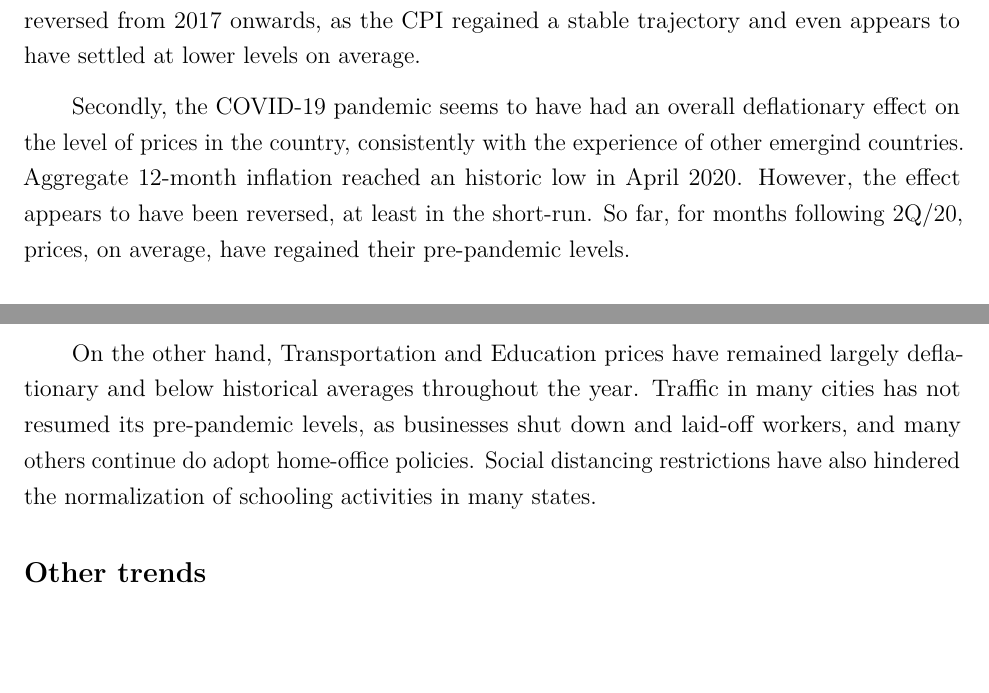
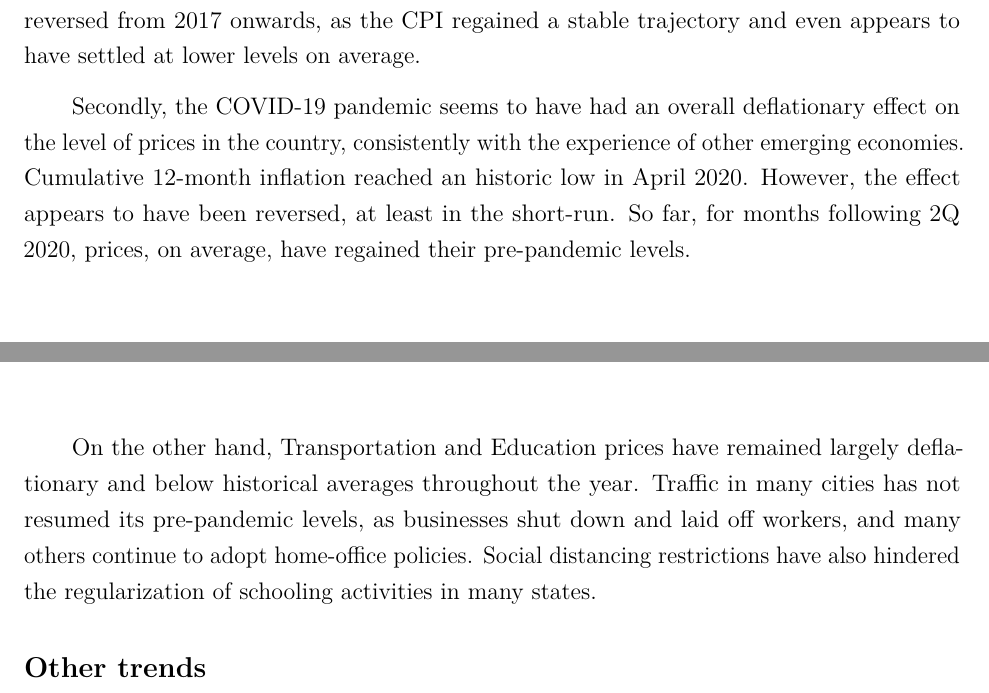
Before and after one commit to avilarenatac/inflation, an R Markdown document (output/report.Rmd): two parts of pages 1 and 2 of 3, joined at a grey line, cut so that both start at the same text, the shorter picture padded with empty space. Rendered offline with R 4.5, knitr and Pandoc, then LaTeX, with nearby package versions; some code elsewhere in the file could not run offline.

Commit message:
Fixed report format and minor typos

````diff
--- a/output/report.Rmd
+++ b/output/report.Rmd
@@ -45,7 +45,7 @@ plot_agg("last_12", start_date = "2010-01-01")
 
 The last graph provides some interesting insights. Firstly, inflation levels soared up in 2015-2016, closing 2015 with an aggregate above 10%. This surge can be traced back to a national economic crisis and decreased credibility in the Central Bank. The process was later reversed from 2017 onwards, as the CPI regained a stable trajectory and even appears to have settled at lower levels on average.
 
-Secondly, the COVID-19 pandemic seems to have had an overall deflationary effect on the level of prices in the country, consistently with the experience of other emergind countries. Aggregate 12-month inflation reached an historic low in April 2020. However, the effect appears to have been reversed, at least in the short-run. So far, for months following 2Q/20, prices, on average, have regained their pre-pandemic levels.
+Secondly, the COVID-19 pandemic seems to have had an overall deflationary effect on the level of prices in the country, consistently with the experience of other emerging economies. Cumulative 12-month inflation reached an historic low in April 2020. However, the effect appears to have been reversed, at least in the short-run. So far, for months following 2Q 2020, prices, on average, have regained their pre-pandemic levels.
 
 \vspace{1cm}
 ```{r echo = FALSE, warning = FALSE, fig.width = 7, fig.height = 4}
@@ -82,4 +83,3 @@ plot_group("5")
 plot_group("8")
 ```
 
-On the other hand, Transportation and Education prices have remained largely deflationary and below historical averages throughout the year. Traffic in many cities has not resumed its pre-pandemic levels, as businesses shut down and laid-off workers, and many others continue do adopt home-office policies. Social distancing restrictions have also hindered the normalization of schooling activities in many states.
@@ -86,2 +87,3 @@ On the other hand, Transportation and Education prices have remained largely def
+On the other hand, Transportation and Education prices have remained largely deflationary and below historical averages throughout the year. Traffic in many cities has not resumed its pre-pandemic levels, as businesses shut down and laid off workers, and many others continue to adopt home-office policies. Social distancing restrictions have also hindered the regularization of schooling activities in many states.
 
 ## Other trends
````
Also changed, not shown: output/cpi_brazil_aggregates.png, output/cpi_brazil_groups.png, output/report.pdf, output/report.Rmd (4 more changed lines).
